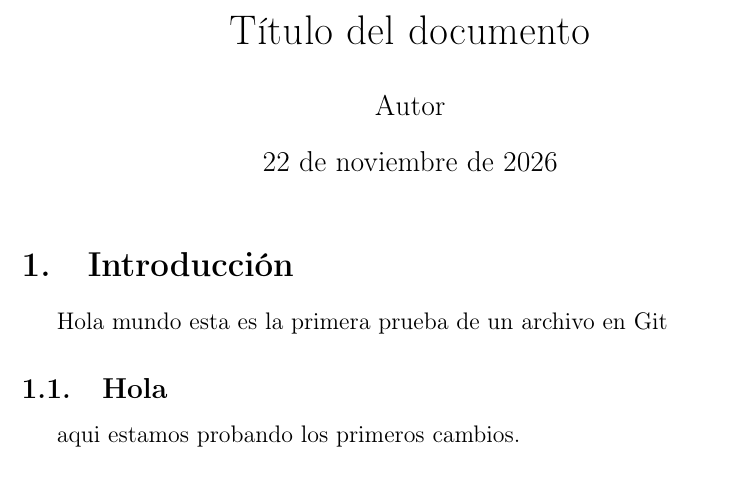
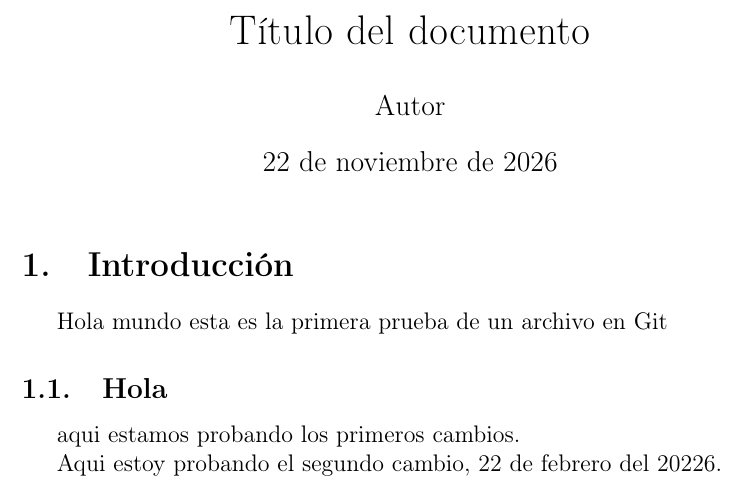
Before and after one commit to Guda108/Prueba1_latex, a LaTeX document (main.tex): part of the page, cut so that both start at the same text. Compiled offline with pdfLaTeX.

Commit message:
segundo cambio

```diff
--- a/main.tex
+++ b/main.tex
@@ -18,4 +18,6 @@ Hola mundo esta es la primera prueba de un archivo en Git
 \subsection{Hola}
 aqui estamos probando los primeros cambios.
 
+Aqui estoy probando el segundo cambio, 22 de febrero del 20226.
+
 \end{document}
```
